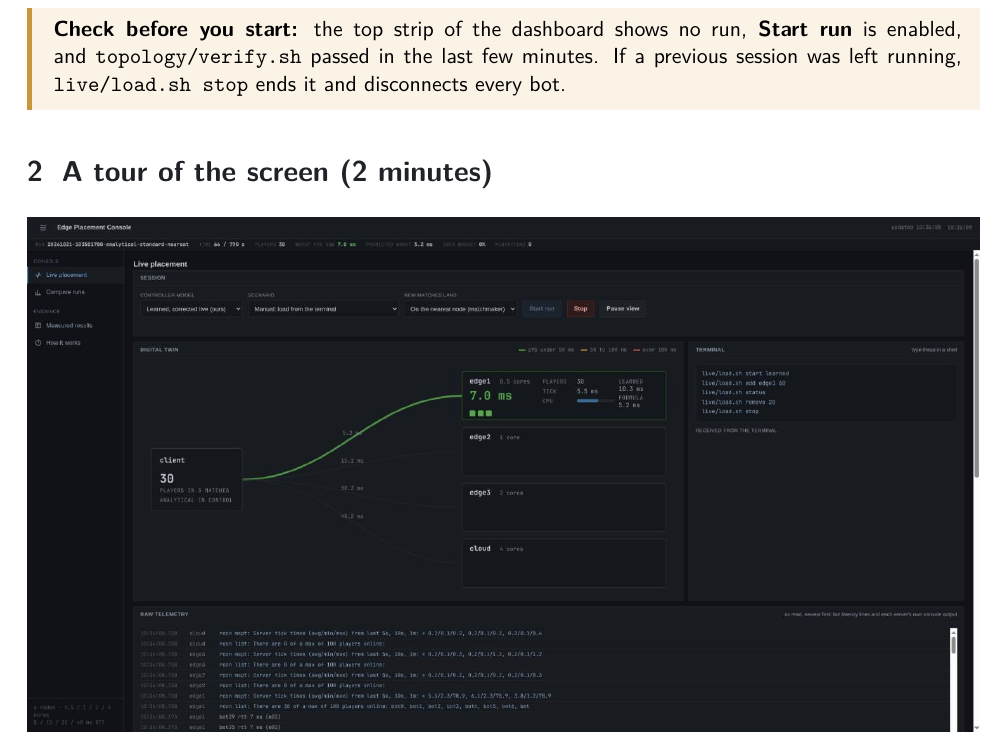
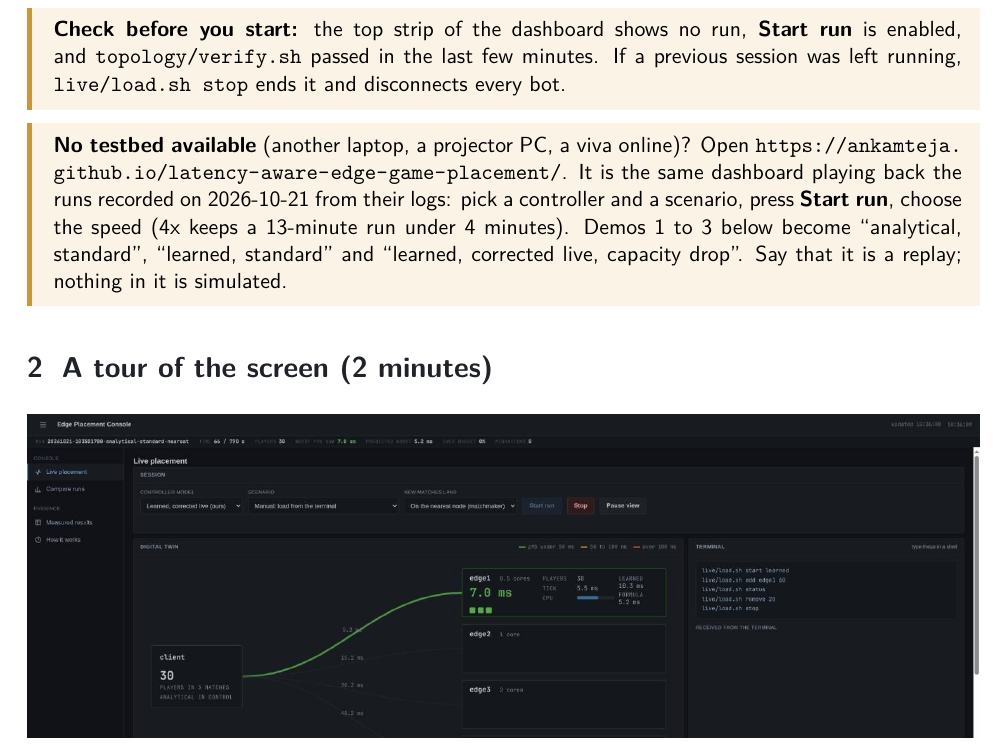
Before and after one commit to ankamteja/latency-aware-edge-game-placement, a LaTeX document (docs/demo-guide/guide.tex): part of page 2 of 7, cut so that both start at the same text. Compiled offline with pdfLaTeX.

Commit message:
docs: the demo guide covers presenting from the hosted replay

```diff
--- a/docs/demo-guide/guide.tex
+++ b/docs/demo-guide/guide.tex
@@ -103,6 +103,16 @@ live/run.sh               # prints: dashboard: http://127.0.0.1:8090
 \ui{Start run} is enabled, and \cmd{topology/verify.sh} passed in the last
 few minutes. If a previous session was left running, \cmd{live/load.sh stop}
 ends it and disconnects every bot.
+\end{careful}
+
+\begin{careful}
+\textbf{No testbed available} (another laptop, a projector PC, a viva
+online)? Open \url{https://ankamteja.github.io/latency-aware-edge-game-placement/}.
+It is the same dashboard playing back the runs recorded on 2026-10-21 from
+their logs: pick a controller and a scenario, press \ui{Start run}, choose the
+speed (4x keeps a 13-minute run under 4 minutes). Demos 1 to 3 below become
+``analytical, standard'', ``learned, standard'' and ``learned, corrected live,
+capacity drop''. Say that it is a replay; nothing in it is simulated.
 \end{careful}
 
 \section{A tour of the screen (2 minutes)}
```
Also changed, not shown: docs/demo-guide/guide.pdf.
